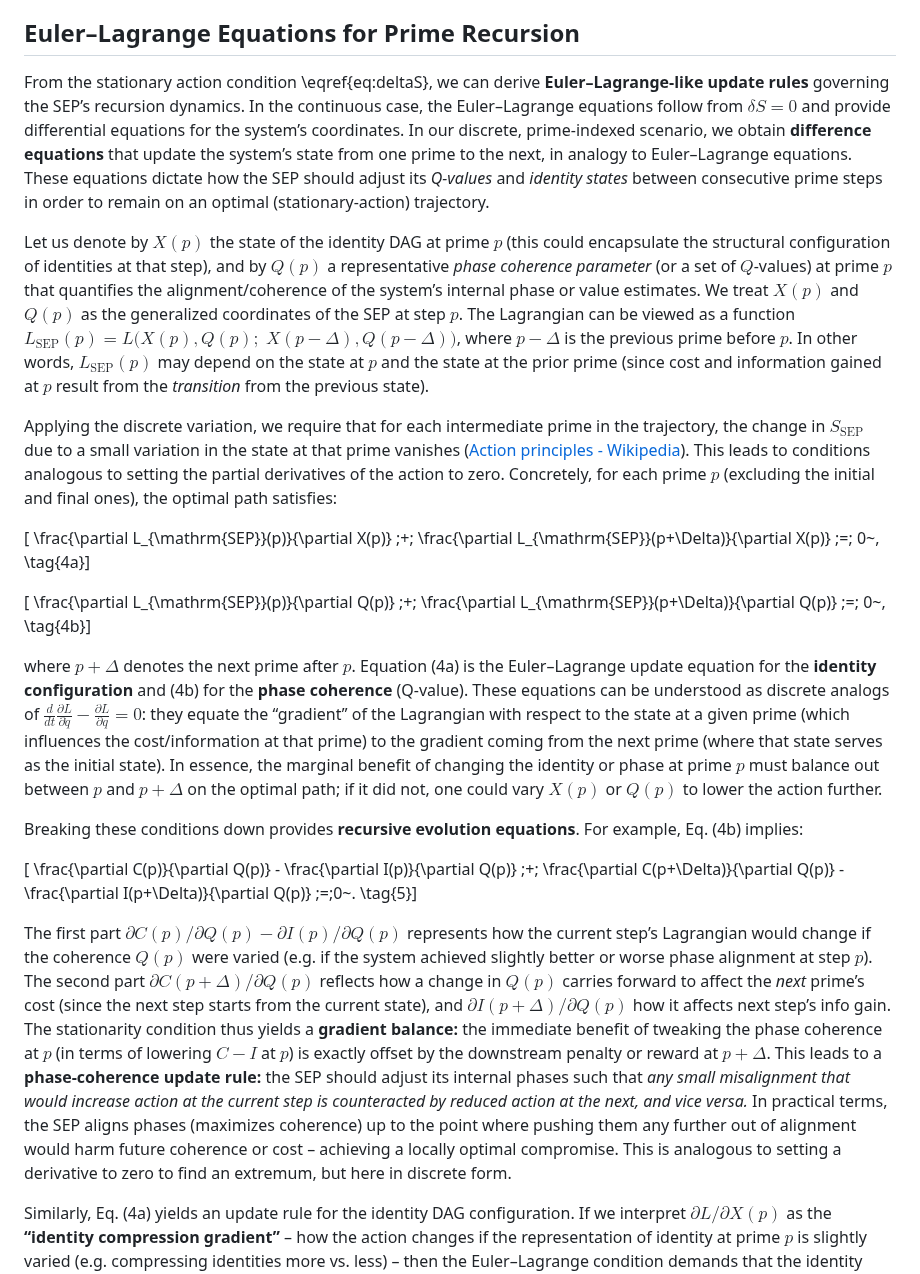
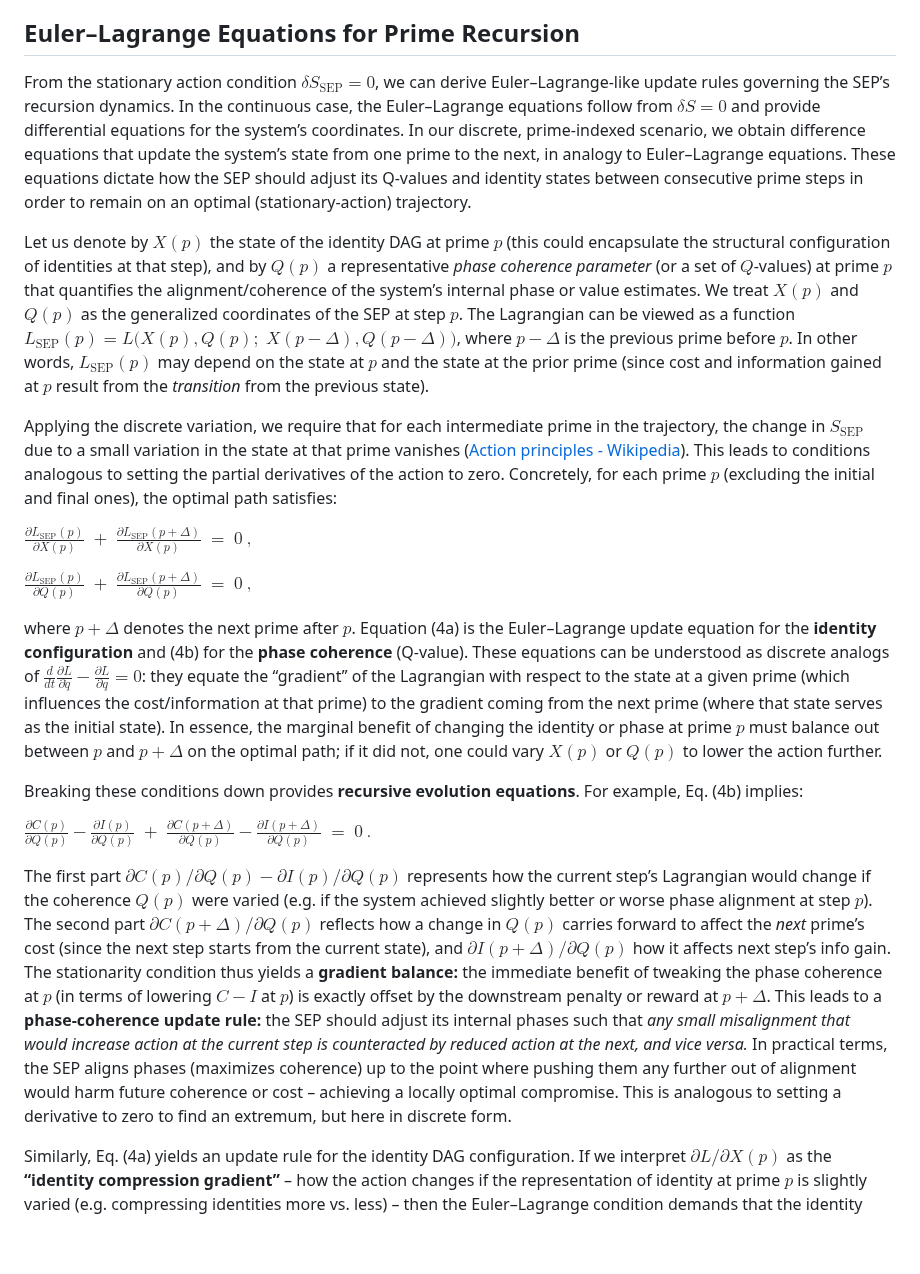
Before and after one commit to scrallex/Self-Emergent-Processor, a Markdown page: Mathematical_Formalism.md, the part around one of its changes. Drawn GitHub-style; blank space fills up the shorter version.

```diff
--- a/Mathematical_Formalism.md
+++ b/Mathematical_Formalism.md
@@ -35,23 +33,23 @@ subject to appropriate boundary conditions (e.g. fixed starting identity and end
 By analogy, if the SEP took a suboptimal path in identity-space (e.g. deviating to a higher-cost, lower-information route), the action $S_{\mathrm{SEP}}$ would increase, and the variation $\delta S_{\mathrm{SEP}}$ along that deviation would be positive. The least-action principle dictates that the SEP *naturally evolves along the path of minimum cumulative Lagrangian*, balancing computational effort against information gains at each prime step to yield the lowest total action. Thus **optimal SEP evolution** is characterized by a delicate equilibrium: every prime recursion step is “worth it,” contributing just enough information to justify its cost. In summary, *the actual SEP trajectory extremizes (minimizes) the action sum* ([Principle of Least Action — an Introduction | by Yash | Quantaphy | Medium](https://medium.com/quantaphy/the-principle-of-least-action-an-exposition-7d60fe554422#:~:text=This%20is%20really%20the%20crux,path%20taken%20by%20a%20system)), which is the unifying principle linking SEP’s operation to the classic least-action framework.
 
 ## Euler–Lagrange Equations for Prime Recursion
-From the stationary action condition \eqref{eq:deltaS}, we can derive **Euler–Lagrange-like update rules** governing the SEP’s recursion dynamics. In the continuous case, the Euler–Lagrange equations follow from $\delta S=0$ and provide differential equations for the system’s coordinates. In our discrete, prime-indexed scenario, we obtain **difference equations** that update the system’s state from one prime to the next, in analogy to Euler–Lagrange equations. These equations dictate how the SEP should adjust its *Q-values* and *identity states* between consecutive prime steps in order to remain on an optimal (stationary-action) trajectory.
+From the stationary action condition $\delta S_{\mathrm{SEP}} = 0$, we can derive Euler–Lagrange-like update rules governing the SEP’s recursion dynamics. In the continuous case, the Euler–Lagrange equations follow from $\delta S=0$ and provide differential equations for the system’s coordinates. In our discrete, prime-indexed scenario, we obtain difference equations that update the system’s state from one prime to the next, in analogy to Euler–Lagrange equations. These equations dictate how the SEP should adjust its Q-values and identity states between consecutive prime steps in order to remain on an optimal (stationary-action) trajectory.
 
 Let us denote by $X(p)$ the state of the identity DAG at prime $p$ (this could encapsulate the structural configuration of identities at that step), and by $Q(p)$ a representative *phase coherence parameter* (or a set of $Q$-values) at prime $p$ that quantifies the alignment/coherence of the system’s internal phase or value estimates. We treat $X(p)$ and $Q(p)$ as the generalized coordinates of the SEP at step $p$. The Lagrangian can be viewed as a function $L_{\mathrm{SEP}}(p) = L\big(X(p), Q(p);\; X(p-\Delta), Q(p-\Delta)\big)$, where $p-\Delta$ is the previous prime before $p$. In other words, $L_{\mathrm{SEP}}(p)$ may depend on the state at $p$ and the state at the prior prime (since cost and information gained at $p$ result from the *transition* from the previous state).
 
 Applying the discrete variation, we require that for each intermediate prime in the trajectory, the change in $S_{\mathrm{SEP}}$ due to a small variation in the state at that prime vanishes ([Action principles - Wikipedia](https://en.wikipedia.org/wiki/Action_principles#:~:text=Image%3A%20)). This leads to conditions analogous to setting the partial derivatives of the action to zero. Concretely, for each prime $p$ (excluding the initial and final ones), the optimal path satisfies:
 
-\[ \frac{\partial L_{\mathrm{SEP}}(p)}{\partial X(p)} \;+\; \frac{\partial L_{\mathrm{SEP}}(p+\Delta)}{\partial X(p)} \;=\; 0~, \tag{4a}\]
+$\frac{\partial L_{\mathrm{SEP}}(p)}{\partial X(p)} \;+\; \frac{\partial L_{\mathrm{SEP}}(p+\Delta)}{\partial X(p)} \;=\; 0~, \tag{4a}$
 
-\[ \frac{\partial L_{\mathrm{SEP}}(p)}{\partial Q(p)} \;+\; \frac{\partial L_{\mathrm{SEP}}(p+\Delta)}{\partial Q(p)} \;=\; 0~, \tag{4b}\]
+ $\frac{\partial L_{\mathrm{SEP}}(p)}{\partial Q(p)} \;+\; \frac{\partial L_{\mathrm{SEP}}(p+\Delta)}{\partial Q(p)} \;=\; 0~, \tag{4b}$
 
-where $p+\Delta$ denotes the next prime after $p$. Equation (4a) is the Euler–Lagrange update equation for the **identity configuration** and (4b) for the **phase coherence** (Q-value). These equations can be understood as discrete analogs of $\frac{d}{dt}\frac{\partial L}{\partial \dot q} - \frac{\partial L}{\partial q}=0$: they equate the “gradient” of the Lagrangian with respect to the state at a given prime (which influences the cost/information at that prime) to the gradient coming from the next prime (where that state serves as the initial state). In essence, the marginal benefit of changing the identity or phase at prime $p$ must balance out between $p$ and $p+\Delta$ on the optimal path; if it did not, one could vary $X(p)$ or $Q(p)$ to lower the action further.
+ where $p+\Delta$ denotes the next prime after $p$. Equation (4a) is the Euler–Lagrange update equation for the **identity configuration** and (4b) for the **phase coherence** (Q-value). These equations can be understood as discrete analogs of $\frac{d}{dt}\frac{\partial L}{\partial \dot q} - \frac{\partial L}{\partial q}=0$: they equate the “gradient” of the Lagrangian with respect to the state at a given prime (which influences the cost/information at that prime) to the gradient coming from the next prime (where that state serves as the initial state). In essence, the marginal benefit of changing the identity or phase at prime $p$ must balance out between $p$ and $p+\Delta$ on the optimal path; if it did not, one could vary $X(p)$ or $Q(p)$ to lower the action further.
 
 Breaking these conditions down provides **recursive evolution equations**. For example, Eq. (4b) implies:
 
-\[ \frac{\partial C(p)}{\partial Q(p)} - \frac{\partial I(p)}{\partial Q(p)} \;+\; \frac{\partial C(p+\Delta)}{\partial Q(p)} - \frac{\partial I(p+\Delta)}{\partial Q(p)} \;=\;0~. \tag{5}\]
+$\frac{\partial C(p)}{\partial Q(p)} - \frac{\partial I(p)}{\partial Q(p)} \;+\; \frac{\partial C(p+\Delta)}{\partial Q(p)} - \frac{\partial I(p+\Delta)}{\partial Q(p)} \;=\;0~. \tag{5}$
 
-The first part $\partial C(p)/\partial Q(p) - \partial I(p)/\partial Q(p)$ represents how the current step’s Lagrangian would change if the coherence $Q(p)$ were varied (e.g. if the system achieved slightly better or worse phase alignment at step $p$). The second part $\partial C(p+\Delta)/\partial Q(p)$ reflects how a change in $Q(p)$ carries forward to affect the *next* prime’s cost (since the next step starts from the current state), and $\partial I(p+\Delta)/\partial Q(p)$ how it affects next step’s info gain. The stationarity condition thus yields a **gradient balance:** the immediate benefit of tweaking the phase coherence at $p$ (in terms of lowering $C-I$ at $p$) is exactly offset by the downstream penalty or reward at $p+\Delta$. This leads to a **phase-coherence update rule:** the SEP should adjust its internal phases such that *any small misalignment that would increase action at the current step is counteracted by reduced action at the next, and vice versa.* In practical terms, the SEP aligns phases (maximizes coherence) up to the point where pushing them any further out of alignment would harm future coherence or cost – achieving a locally optimal compromise. This is analogous to setting a derivative to zero to find an extremum, but here in discrete form.
+ The first part $\partial C(p)/\partial Q(p) - \partial I(p)/\partial Q(p)$ represents how the current step’s Lagrangian would change if the coherence $Q(p)$ were varied (e.g. if the system achieved slightly better or worse phase alignment at step $p$). The second part $\partial C(p+\Delta)/\partial Q(p)$ reflects how a change in $Q(p)$ carries forward to affect the *next* prime’s cost (since the next step starts from the current state), and $\partial I(p+\Delta)/\partial Q(p)$ how it affects next step’s info gain. The stationarity condition thus yields a **gradient balance:** the immediate benefit of tweaking the phase coherence at $p$ (in terms of lowering $C-I$ at $p$) is exactly offset by the downstream penalty or reward at $p+\Delta$. This leads to a **phase-coherence update rule:** the SEP should adjust its internal phases such that *any small misalignment that would increase action at the current step is counteracted by reduced action at the next, and vice versa.* In practical terms, the SEP aligns phases (maximizes coherence) up to the point where pushing them any further out of alignment would harm future coherence or cost – achieving a locally optimal compromise. This is analogous to setting a derivative to zero to find an extremum, but here in discrete form.
 
 Similarly, Eq. (4a) yields an update rule for the identity DAG configuration. If we interpret $\partial L/\partial X(p)$ as the **“identity compression gradient”** – how the action changes if the representation of identity at prime $p$ is slightly varied (e.g. compressing identities more vs. less) – then the Euler–Lagrange condition demands that the identity state is chosen such that this gradient is balanced with that of the next step. The SEP thus **selects identity propagation trajectories in the DAG that equalize marginal costs and benefits**: for the optimal identity *path* through the DAG, any small deviation (adding or removing a link, merging two identities differently, etc.) would cause a first-order increase in action. Intuitively, the trajectory is chosen so that **phase coherence and identity compression are maximized to the extent that further optimization would require disproportionate computation cost**. At optimum, the “Q-value gradient” (which drives phase alignment) and the “identity compression gradient” (which drives entropy reduction) settle into an equilibrium. This can be seen as the SEP’s **recursive decision rule**: at each prime, adjust $Q$ (phase) and $X$ (identity structure) such that
 
```
Also changed, not shown: other parts of Mathematical_Formalism.md (+22 -24 lines).
